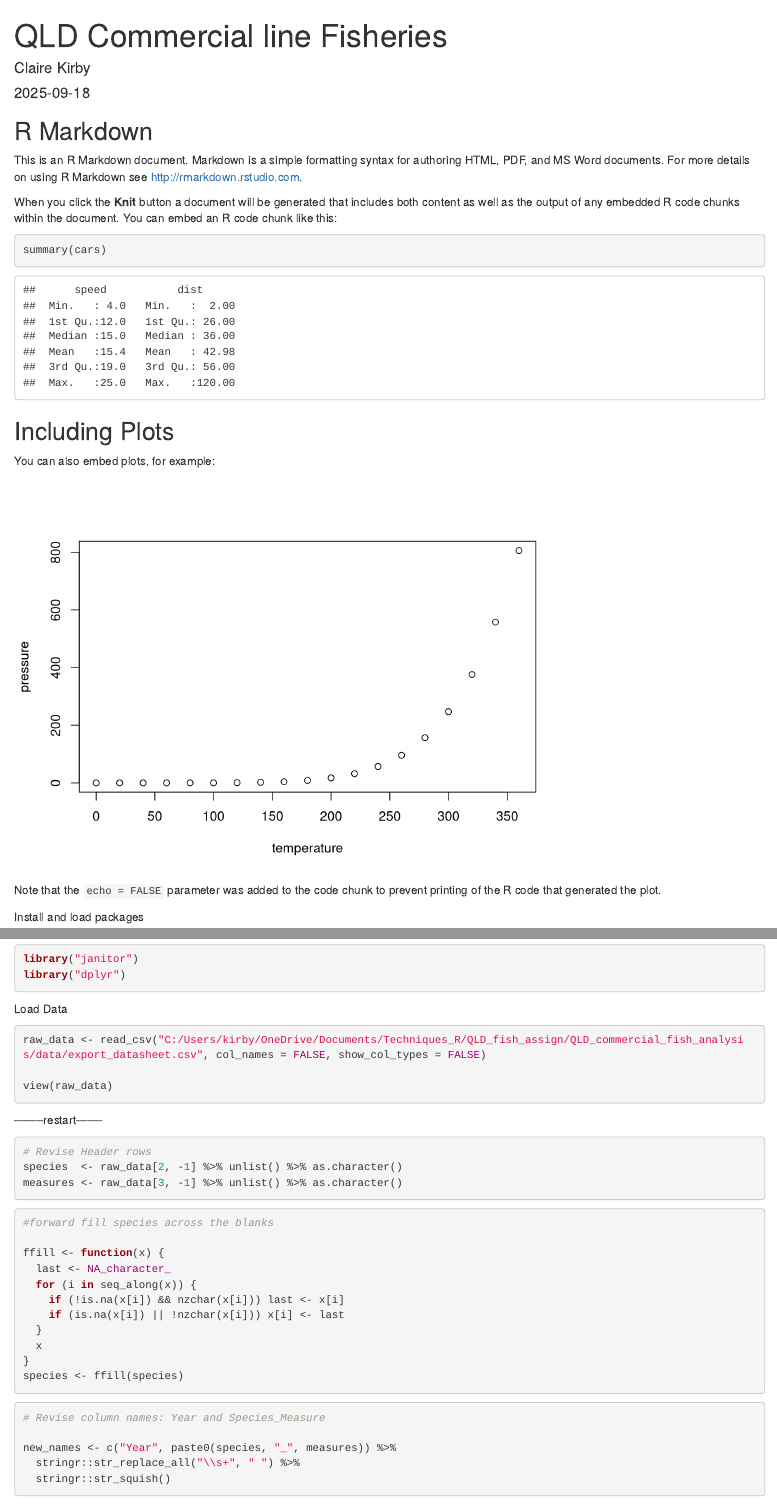
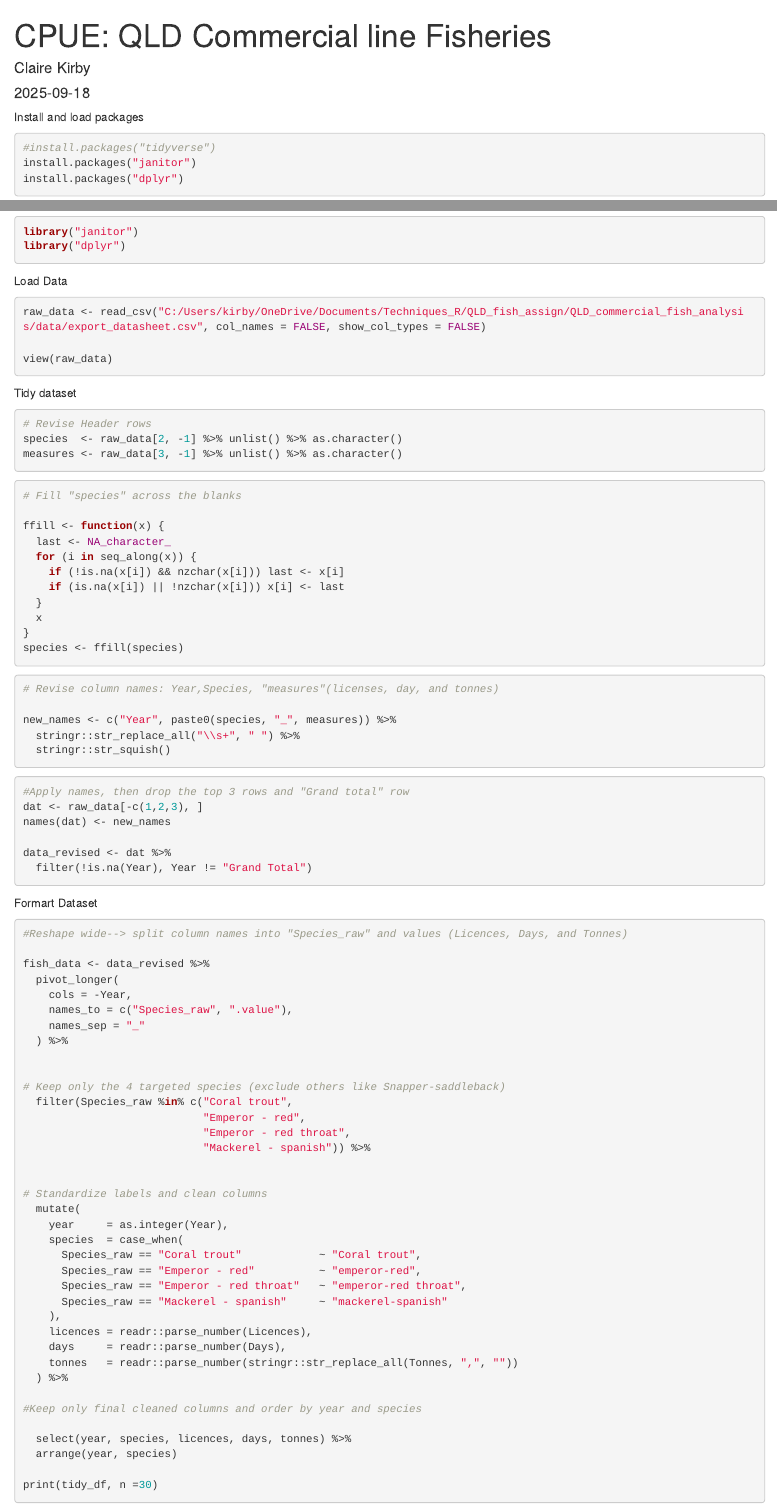
Before and after one commit to clairekirby/QLD_commercial_fish_analysis, an R Markdown document (Rmrd/QLD_com_fish_data.Rmd): the page in a window 1100 px wide, from its top, and a second part further down, joined at a grey line. Rendered offline with R 4.5, knitr and Pandoc, with nearby package versions; some code elsewhere in the file could not run offline.

Commit message:
Final commit of the CPUE QLD fish data

````diff
--- a/Rmrd/QLD_com_fish_data.Rmd
+++ b/Rmrd/QLD_com_fish_data.Rmd
@@ -1,33 +1,9 @@
 ---
-title: "QLD Commercial line Fisheries"
+title: "CPUE: QLD Commercial line Fisheries"
 author: "Claire Kirby"
 output: html_document
 date: "2025-09-18"
 ---
-
-```{r setup, include=FALSE}
-knitr::opts_chunk$set(echo = TRUE)
-```
-
-## R Markdown
-
-This is an R Markdown document. Markdown is a simple formatting syntax for authoring HTML, PDF, and MS Word documents. For more details on using R Markdown see <http://rmarkdown.rstudio.com>.
-
-When you click the **Knit** button a document will be generated that includes both content as well as the output of any embedded R code chunks within the document. You can embed an R code chunk like this:
-
-```{r cars}
-summary(cars)
-```
-
-## Including Plots
-
-You can also embed plots, for example:
-
-```{r pressure, echo=FALSE}
-plot(pressure)
-```
-
-Note that the `echo = FALSE` parameter was added to the code chunk to prevent printing of the R code that generated the plot.
 
 Install and load packages
 ```{r}
@@ -49,8 +25,8 @@ raw_data <- read_csv("C:/Users/kirby/OneDrive/Documents/Techniques_R/QLD_fish_as
 view(raw_data)
 ```
 
---------restart-------
 
+Tidy dataset
 ```{r}
 # Revise Header rows
 species  <- raw_data[2, -1] %>% unlist() %>% as.character()
@@ -59,7 +35,7 @@ measures <- raw_data[3, -1] %>% unlist() %>% as.character()
 ```
 
 ```{r}
-#forward fill species across the blanks
+# Fill "species" across the blanks
 
 ffill <- function(x) {
   last <- NA_character_
@@ -73,7 +49,7 @@ species <- ffill(species)
 ```
 
 ```{r}
-# Revise column names: Year and Species_Measure
+# Revise column names: Year,Species, "measures"(licenses, day, and tonnes)
 
 new_names <- c("Year", paste0(species, "_", measures)) %>%
   stringr::str_replace_all("\\s+", " ") %>%
@@ -89,9 +65,10 @@ data_revised <- dat %>%
   filter(!is.na(Year), Year != "Grand Total")
 ```
 
+Formart Dataset
 ```{r}
 
-#Tidy, keeping only 4 species need, removing snapper-saddleback, standardise labels
+#Reshape wide--> split column names into "Species_raw" and values (Licences, Days, and Tonnes)
 
 fish_data <- data_revised %>%
   pivot_longer(
@@ -99,12 +76,16 @@ fish_data <- data_revised %>%
     names_to = c("Species_raw", ".value"),
     names_sep = "_"
   ) %>%
-  # keep only desired species, drop Snapper - saddleback etc.
+
+
+# Keep only the 4 targeted species (exclude others like Snapper-saddleback)
   filter(Species_raw %in% c("Coral trout",
                             "Emperor - red",
                             "Emperor - red throat",
                             "Mackerel - spanish")) %>%
-  # standardize column names and species labels
+
+
+# Standardize labels and clean columns
   mutate(
     year     = as.integer(Year),
     species  = case_when(
@@ -117,6 +98,9 @@ fish_data <- data_revised %>%
     days     = readr::parse_number(Days),
     tonnes   = readr::parse_number(stringr::str_replace_all(Tonnes, ",", ""))
   ) %>%
+
+#Keep only final cleaned columns and order by year and species
+
   select(year, species, licences, days, tonnes) %>%
   arrange(year, species)
 
````
